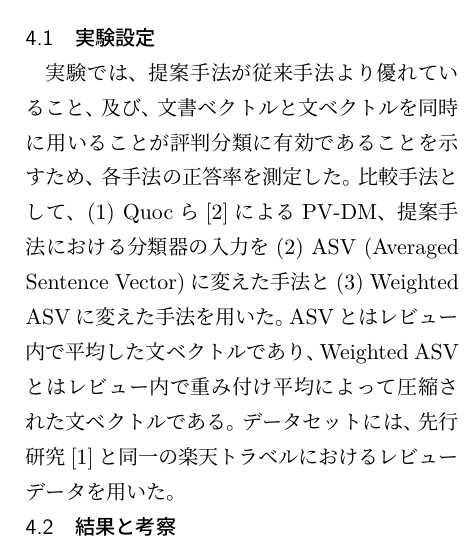
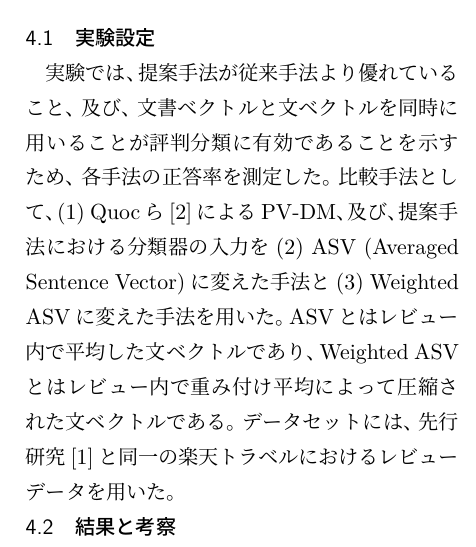
Before and after one commit to ytoyama/bachelor_thesis, a LaTeX document (summary/summary.tex): part of one column of page 2 of 3, cut so that both start at the same text. Compiled offline with LuaLaTeX.

Commit message:
Update the section of the experiment

```diff
--- a/summary/summary.tex
+++ b/summary/summary.tex
@@ -105,7 +105,7 @@ PV-DMによってレビュー内の文書全体及び各文の分散表現を
 実験では、提案手法が従来手法より優れていること、
 及び、文書ベクトルと文ベクトルを同時に用いることが
 評判分類に有効であることを示すため、各手法の正答率を測定した。
-比較手法として、(1) Quocら\cite{quoc14}によるPV-DM、
+比較手法として、(1) Quocら\cite{quoc14}によるPV-DM、及び、
 提案手法における分類器の入力を
 (2) ASV (Averaged Sentence Vector)に変えた手法と
 (3) Weighted ASVに変えた手法を用いた。
```
